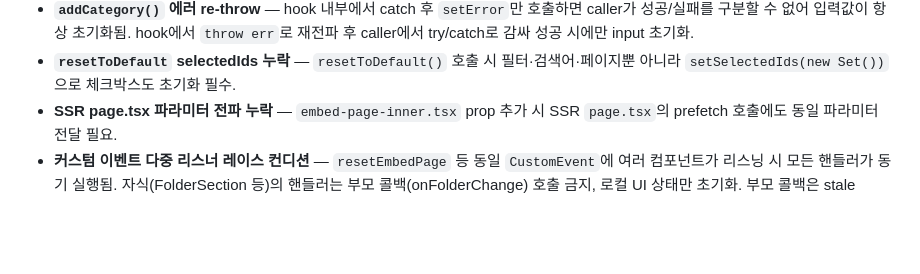
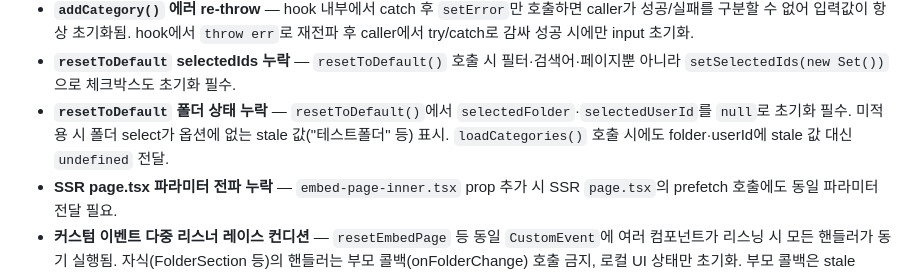
Before and after one commit to cunlim/embed, a Markdown page: nextjs/AGENTS.md, the part around the change. Rendered like a GitHub page; blank space fills up the shorter version.

Commit message:
docs: resetToDefault 폴더 초기화 학습 사항 AGENTS.md 및 serena 갱신

```diff
--- a/nextjs/AGENTS.md
+++ b/nextjs/AGENTS.md
@@ -130,6 +130,7 @@ Vitest + React Testing Library + jsdom 구성. 테스트 디렉토리:
 - **`addCategory()` folder 전파** — `folder` 파라미터를 `useCategories.addCategory()` → `createCategory()` → API까지 전달 필수. 누락 시 기본폴더로 생성됨.
 - **`addCategory()` 에러 re-throw** — hook 내부에서 catch 후 `setError`만 호출하면 caller가 성공/실패를 구분할 수 없어 입력값이 항상 초기화됨. hook에서 `throw err`로 재전파 후 caller에서 try/catch로 감싸 성공 시에만 input 초기화.
 - **`resetToDefault` selectedIds 누락** — `resetToDefault()` 호출 시 필터·검색어·페이지뿐 아니라 `setSelectedIds(new Set())`으로 체크박스도 초기화 필수.
+- **`resetToDefault` 폴더 상태 누락** — `resetToDefault()`에서 `selectedFolder`·`selectedUserId`를 `null`로 초기화 필수. 미적용 시 폴더 select가 옵션에 없는 stale 값("테스트폴더" 등) 표시. `loadCategories()` 호출 시에도 folder·userId에 stale 값 대신 `undefined` 전달.
 - **SSR page.tsx 파라미터 전파 누락** — `embed-page-inner.tsx` prop 추가 시 SSR `page.tsx`의 prefetch 호출에도 동일 파라미터 전달 필요.
 - **커스텀 이벤트 다중 리스너 레이스 컨디션** — `resetEmbedPage` 등 동일 `CustomEvent`에 여러 컴포넌트가 리스닝 시 모든 핸들러가 동기 실행됨. 자식(FolderSection 등)의 핸들러는 부모 콜백(onFolderChange) 호출 금지, 로컬 UI 상태만 초기화. 부모 콜백은 stale closure로 올바른 `loadCategories`를 덮어씀.
 - **SelectTrigger 기본 height**: `data-[size=default]:h-8` (32px). 인접 버튼 height 불일치 방지 위해 `h-8`로 통일 (`h-9` 사용 시 4px 차이).
```
Also changed, not shown: 1 other file.
